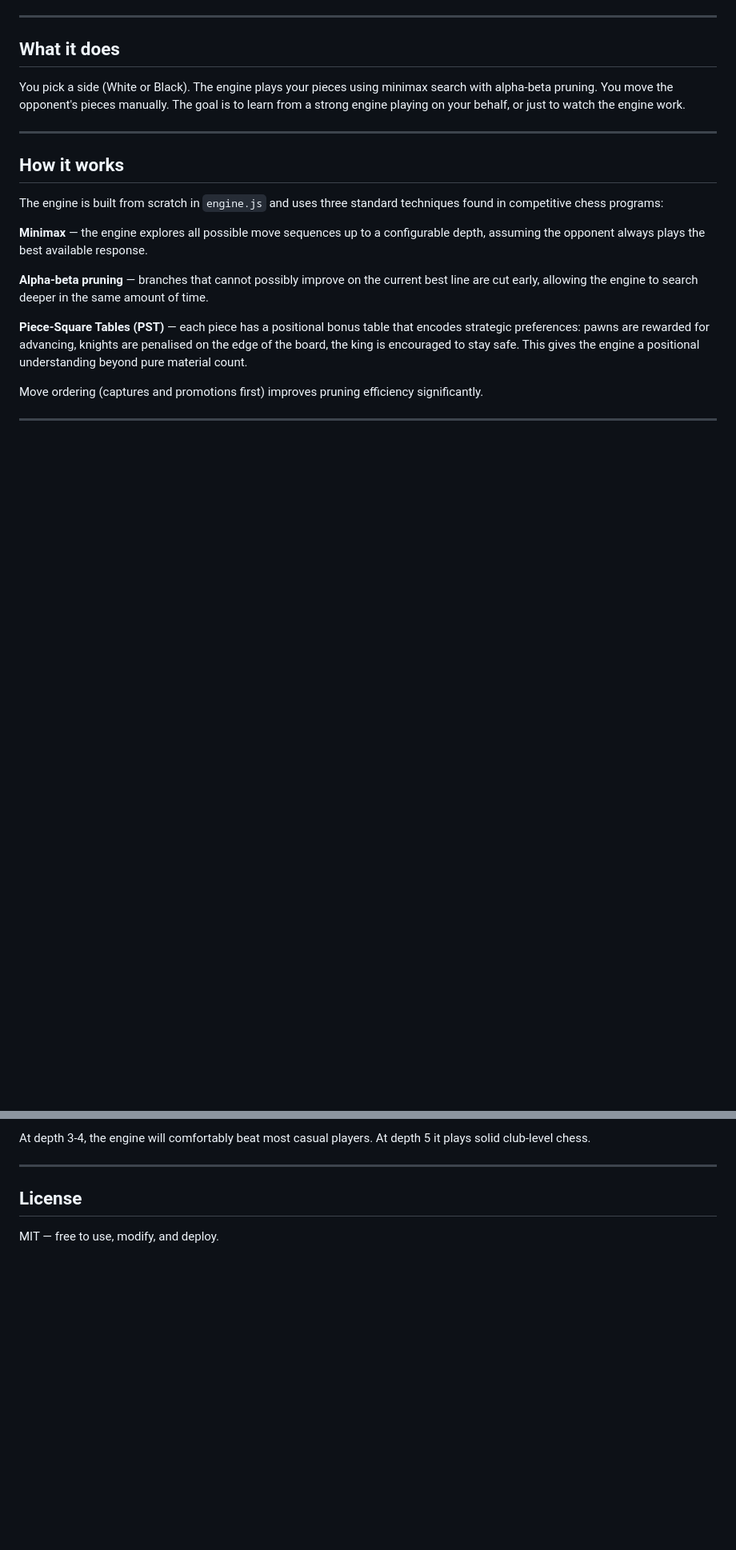
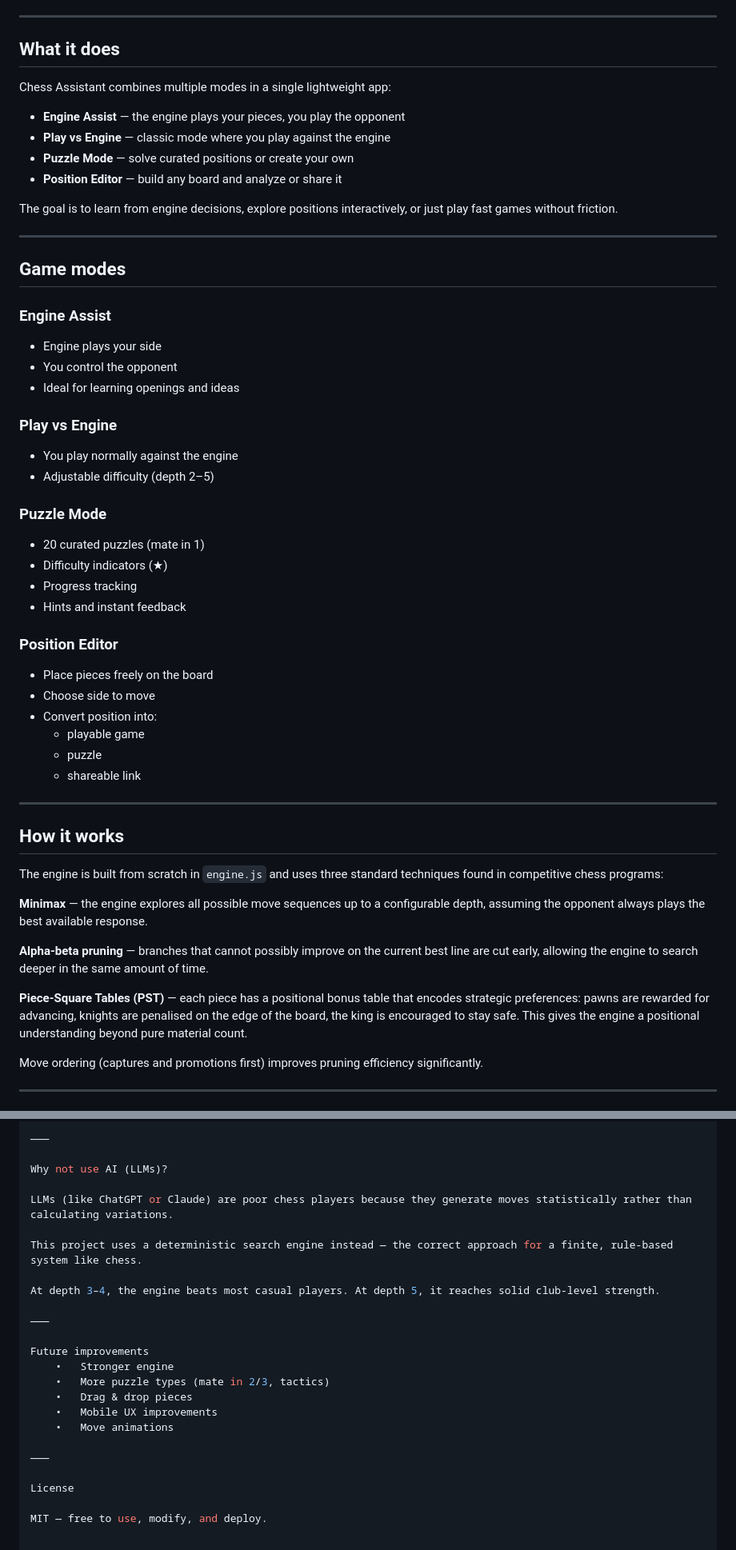
Before and after one commit to magazle/chess-assistant, a Markdown page: README.md, 2 parts joined by grey strips. Shown at 80% size. Drawn GitHub-style; blank space fills up the shorter version.

```diff
--- a/README.md
+++ b/README.md
@@ -8,7 +8,41 @@ A browser-based chess assistant where a real chess engine plays your pieces whil
 
 ## What it does
 
-You pick a side (White or Black). The engine plays your pieces using minimax search with alpha-beta pruning. You move the opponent's pieces manually. The goal is to learn from a strong engine playing on your behalf, or just to watch the engine work.
+Chess Assistant combines multiple modes in a single lightweight app:
+
+- **Engine Assist** — the engine plays your pieces, you play the opponent
+- **Play vs Engine** — classic mode where you play against the engine
+- **Puzzle Mode** — solve curated positions or create your own
+- **Position Editor** — build any board and analyze or share it
+
+The goal is to learn from engine decisions, explore positions interactively, or just play fast games without friction.
+
+---
+
+## Game modes
+
+### Engine Assist
+- Engine plays your side
+- You control the opponent
+- Ideal for learning openings and ideas
+
+### Play vs Engine
+- You play normally against the engine
+- Adjustable difficulty (depth 2–5)
+
+### Puzzle Mode
+- 20 curated puzzles (mate in 1)
+- Difficulty indicators (★)
+- Progress tracking
+- Hints and instant feedback
+
+### Position Editor
+- Place pieces freely on the board
+- Choose side to move
+- Convert position into:
+  - playable game
+  - puzzle
+  - shareable link
 
 ---
 
@@ -88,8 +152,25 @@ LLMs (like ChatGPT or Claude) are poor chess players because they generate moves
 
-At depth 3-4, the engine will comfortably beat most casual players. At depth 5 it plays solid club-level chess.
+⸻
 
----
+Why not use AI (LLMs)?
 
-## License
+LLMs (like ChatGPT or Claude) are poor chess players because they generate moves statistically rather than calculating variations.
+
+This project uses a deterministic search engine instead — the correct approach for a finite, rule-based system like chess.
+
+At depth 3–4, the engine beats most casual players. At depth 5, it reaches solid club-level strength.
+
+⸻
+
+Future improvements
+	•	Stronger engine
+	•	More puzzle types (mate in 2/3, tactics)
+	•	Drag & drop pieces
+	•	Mobile UX improvements
+	•	Move animations
+
+⸻
+
+License
 
 MIT — free to use, modify, and deploy.
```
Also changed, not shown: other parts of README.md (+59 -29 lines).
